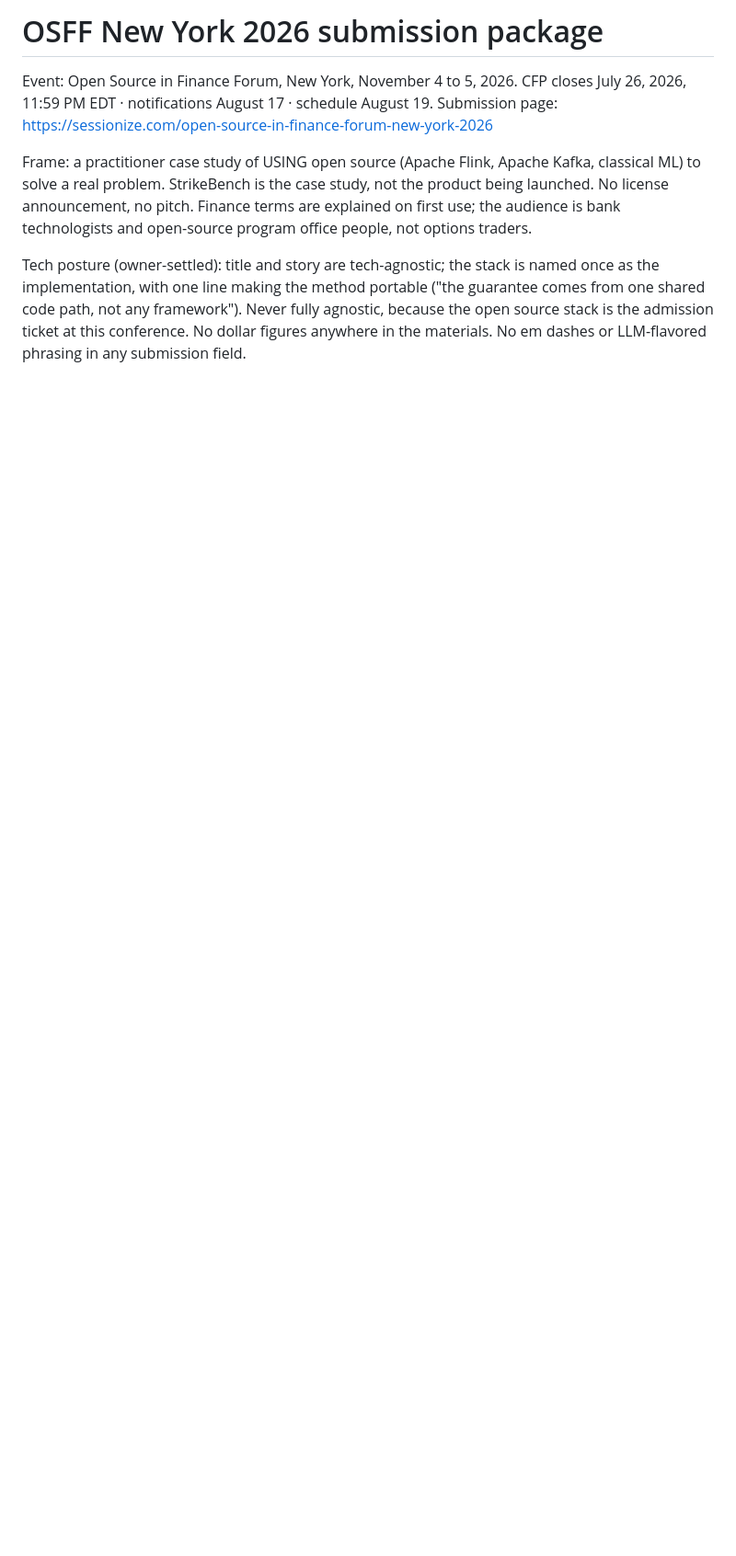
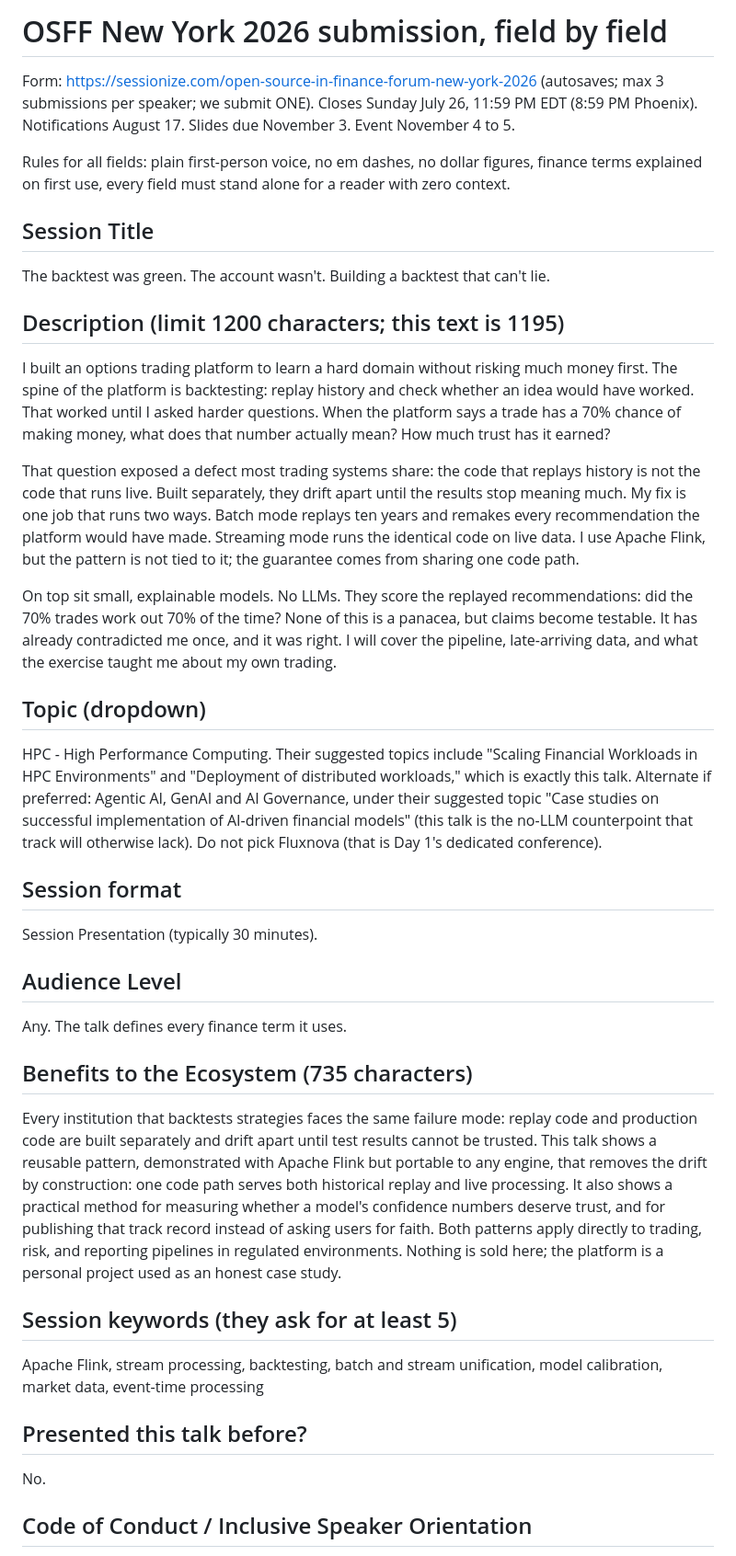
Before and after one commit to privacynow/strikebench, a Markdown page: OSFF_TALK.md, the part around one of its changes. Shown at 92% size. Drawn GitHub-style; blank space fills up the shorter version.

Commit message:
OSFF talk: field-by-field mirror of the real Sessionize form (1200-char description enforced, Benefits drafted, tagline, bio budget, keywords, HPC track call)

```diff
--- a/OSFF_TALK.md
+++ b/OSFF_TALK.md
@@ -1,16 +1,53 @@
-# OSFF New York 2026 submission package
+# OSFF New York 2026 submission, field by field
 
-Event: Open Source in Finance Forum, New York, November 4 to 5, 2026.
-CFP closes July 26, 2026, 11:59 PM EDT · notifications August 17 · schedule August 19.
-Submission page: https://sessionize.com/open-source-in-finance-forum-new-york-2026
+Form: https://sessionize.com/open-source-in-finance-forum-new-york-2026 (autosaves; max 3
+submissions per speaker; we submit ONE). Closes Sunday July 26, 11:59 PM EDT (8:59 PM Phoenix).
+Notifications August 17. Slides due November 3. Event November 4 to 5.
 
-Frame: a practitioner case study of USING open source (Apache Flink, Apache Kafka, classical ML)
-to solve a real problem. StrikeBench is the case study, not the product being launched. No
-license announcement, no pitch. Finance terms are explained on first use; the audience is bank
-technologists and open-source program office people, not options traders.
+Rules for all fields: plain first-person voice, no em dashes, no dollar figures, finance terms
+explained on first use, every field must stand alone for a reader with zero context.
 
-Tech posture (owner-settled): title and story are tech-agnostic; the stack is named once as the
-implementation, with one line making the method portable ("the guarantee comes from one shared
-code path, not any framework"). Never fully agnostic, because the open source stack is the
-admission ticket at this conference. No dollar figures anywhere in the materials. No em dashes
-or LLM-flavored phrasing in any submission field.
+## Session Title
+
+The backtest was green. The account wasn't. Building a backtest that can't lie.
+
+## Description (limit 1200 characters; this text is 1195)
+
+I built an options trading platform to learn a hard domain without risking much money first. The spine of the platform is backtesting: replay history and check whether an idea would have worked. That worked until I asked harder questions. When the platform says a trade has a 70% chance of making money, what does that number actually mean? How much trust has it earned?
+
+That question exposed a defect most trading systems share: the code that replays history is not the code that runs live. Built separately, they drift apart until the results stop meaning much. My fix is one job that runs two ways. Batch mode replays ten years and remakes every recommendation the platform would have made. Streaming mode runs the identical code on live data. I use Apache Flink, but the pattern is not tied to it; the guarantee comes from sharing one code path.
+
+On top sit small, explainable models. No LLMs. They score the replayed recommendations: did the 70% trades work out 70% of the time? None of this is a panacea, but claims become testable. It has already contradicted me once, and it was right. I will cover the pipeline, late-arriving data, and what the exercise taught me about my own trading.
+
+## Topic (dropdown)
+
+HPC - High Performance Computing. Their suggested topics include "Scaling Financial Workloads in
+HPC Environments" and "Deployment of distributed workloads," which is exactly this talk.
+Alternate if preferred: Agentic AI, GenAI and AI Governance, under their suggested topic "Case
+studies on successful implementation of AI-driven financial models" (this talk is the no-LLM
+counterpoint that track will otherwise lack). Do not pick Fluxnova (that is Day 1's dedicated
+conference).
+
+## Session format
+
+Session Presentation (typically 30 minutes).
+
+## Audience Level
+
+Any. The talk defines every finance term it uses.
+
+## Benefits to the Ecosystem (735 characters)
+
+Every institution that backtests strategies faces the same failure mode: replay code and production code are built separately and drift apart until test results cannot be trusted. This talk shows a reusable pattern, demonstrated with Apache Flink but portable to any engine, that removes the drift by construction: one code path serves both historical replay and live processing. It also shows a practical method for measuring whether a model's confidence numbers deserve trust, and for publishing that track record instead of asking users for faith. Both patterns apply directly to trading, risk, and reporting pipelines in regulated environments. Nothing is sold here; the platform is a personal project used as an honest case study.
+
+## Session keywords (they ask for at least 5)
+
+Apache Flink, stream processing, backtesting, batch and stream unification, model calibration,
+market data, event-time processing
+
+## Presented this talk before?
+
+No.
+
+## Code of Conduct / Inclusive Speaker Orientation
+
```
Also changed, not shown: other parts of OSFF_TALK.md (+46 -89 lines).
